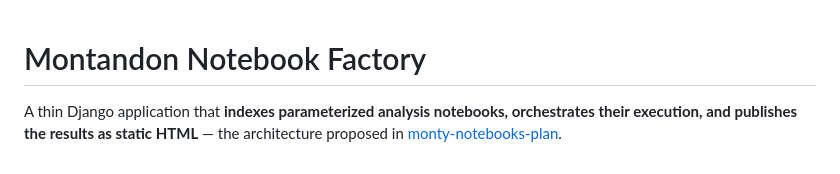
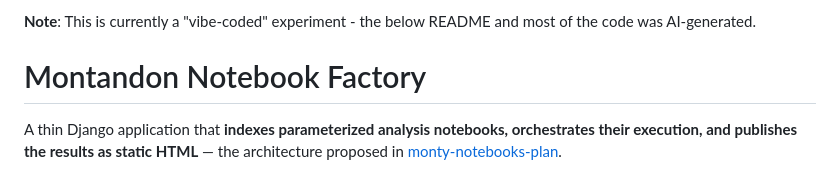
Before and after one commit to developmentseed/notebook-factory, a Markdown page: README.md, the part around the change. Drawn GitHub-style.

Commit message:
add note about this being vibe-coded slop to the README

```diff
--- a/README.md
+++ b/README.md
@@ -1,3 +1,5 @@
+**Note**: This is currently a "vibe-coded" experiment - the below README and most of the code was AI-generated.
+
 # Montandon Notebook Factory
 
 A thin Django application that **indexes parameterized analysis notebooks, orchestrates their
```
